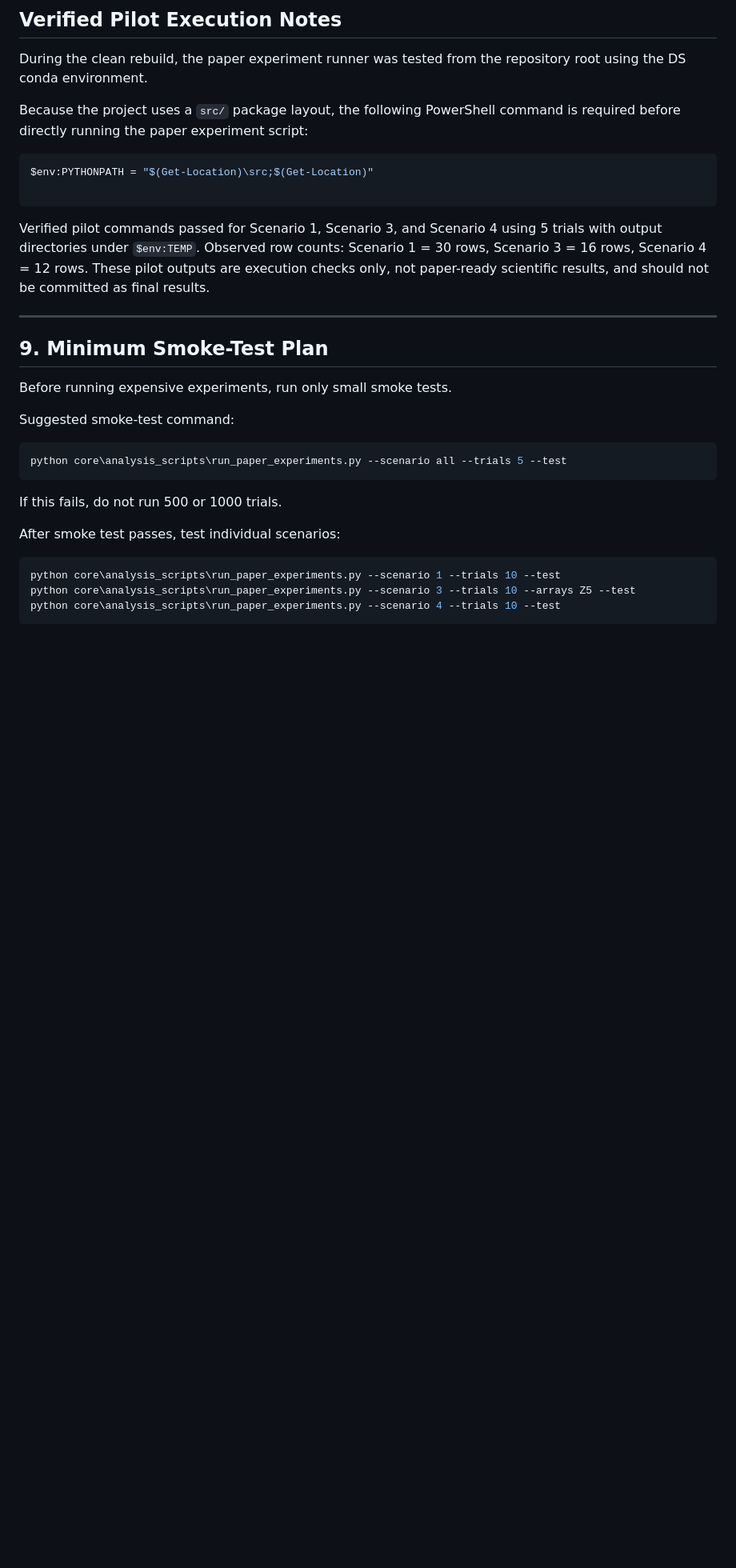
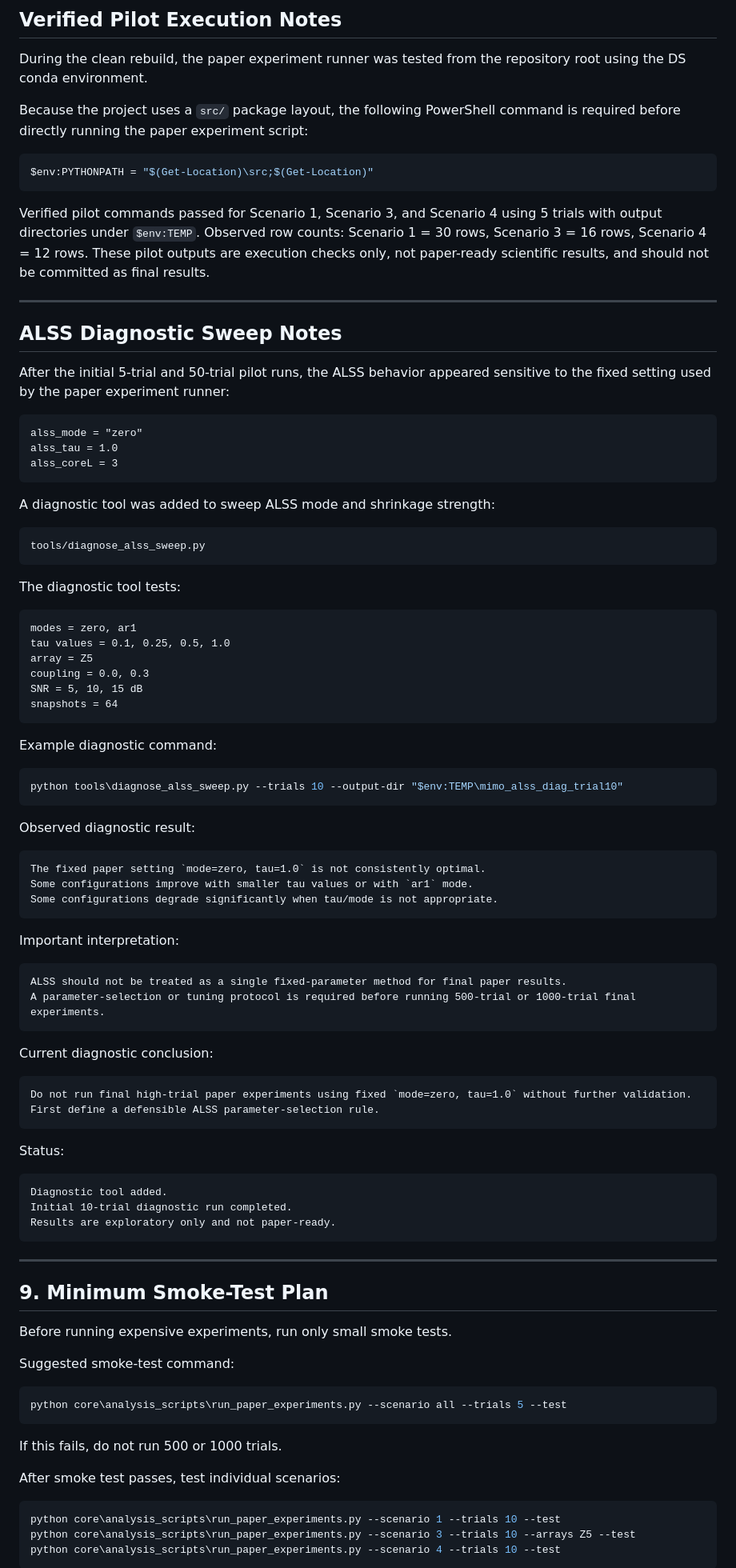
Before and after one commit to hmolhem/MIMO_GEOMETRY_ANALYSIS, a Markdown page: docs/experiment_summary.md, the part around the change. Shown at 80% size. Rendered like a GitHub page; blank space fills up the shorter version.

Commit message:
Document ALSS diagnostic sweep findings

````diff
--- a/docs/experiment_summary.md
+++ b/docs/experiment_summary.md
@@ -413,12 +413,76 @@ Because the project uses a `src/` package layout, the following PowerShell comma
 
 ```powershell
 $env:PYTHONPATH = "$(Get-Location)\src;$(Get-Location)"
-
 ```
 
 Verified pilot commands passed for Scenario 1, Scenario 3, and Scenario 4 using 5 trials with output directories under `$env:TEMP`.
 Observed row counts: Scenario 1 = 30 rows, Scenario 3 = 16 rows, Scenario 4 = 12 rows.
 These pilot outputs are execution checks only, not paper-ready scientific results, and should not be committed as final results.
+
+---
+
+## ALSS Diagnostic Sweep Notes
+
+After the initial 5-trial and 50-trial pilot runs, the ALSS behavior appeared sensitive to the fixed setting used by the paper experiment runner:
+
+```text
+alss_mode = "zero"
+alss_tau = 1.0
+alss_coreL = 3
+```
+
+A diagnostic tool was added to sweep ALSS mode and shrinkage strength:
+
+```text
+tools/diagnose_alss_sweep.py
+```
+
+The diagnostic tool tests:
+
+```text
+modes = zero, ar1
+tau values = 0.1, 0.25, 0.5, 1.0
+array = Z5
+coupling = 0.0, 0.3
+SNR = 5, 10, 15 dB
+snapshots = 64
+```
+
+Example diagnostic command:
+
+```powershell
+python tools\diagnose_alss_sweep.py --trials 10 --output-dir "$env:TEMP\mimo_alss_diag_trial10"
+```
+
+Observed diagnostic result:
+
+```text
+The fixed paper setting `mode=zero, tau=1.0` is not consistently optimal.
+Some configurations improve with smaller tau values or with `ar1` mode.
+Some configurations degrade significantly when tau/mode is not appropriate.
+```
+
+Important interpretation:
+
+```text
+ALSS should not be treated as a single fixed-parameter method for final paper results.
+A parameter-selection or tuning protocol is required before running 500-trial or 1000-trial final experiments.
+```
+
+Current diagnostic conclusion:
+
+```text
+Do not run final high-trial paper experiments using fixed `mode=zero, tau=1.0` without further validation.
+First define a defensible ALSS parameter-selection rule.
+```
+
+Status:
+
+```text
+Diagnostic tool added.
+Initial 10-trial diagnostic run completed.
+Results are exploratory only and not paper-ready.
+```
 
 ---
 
````
